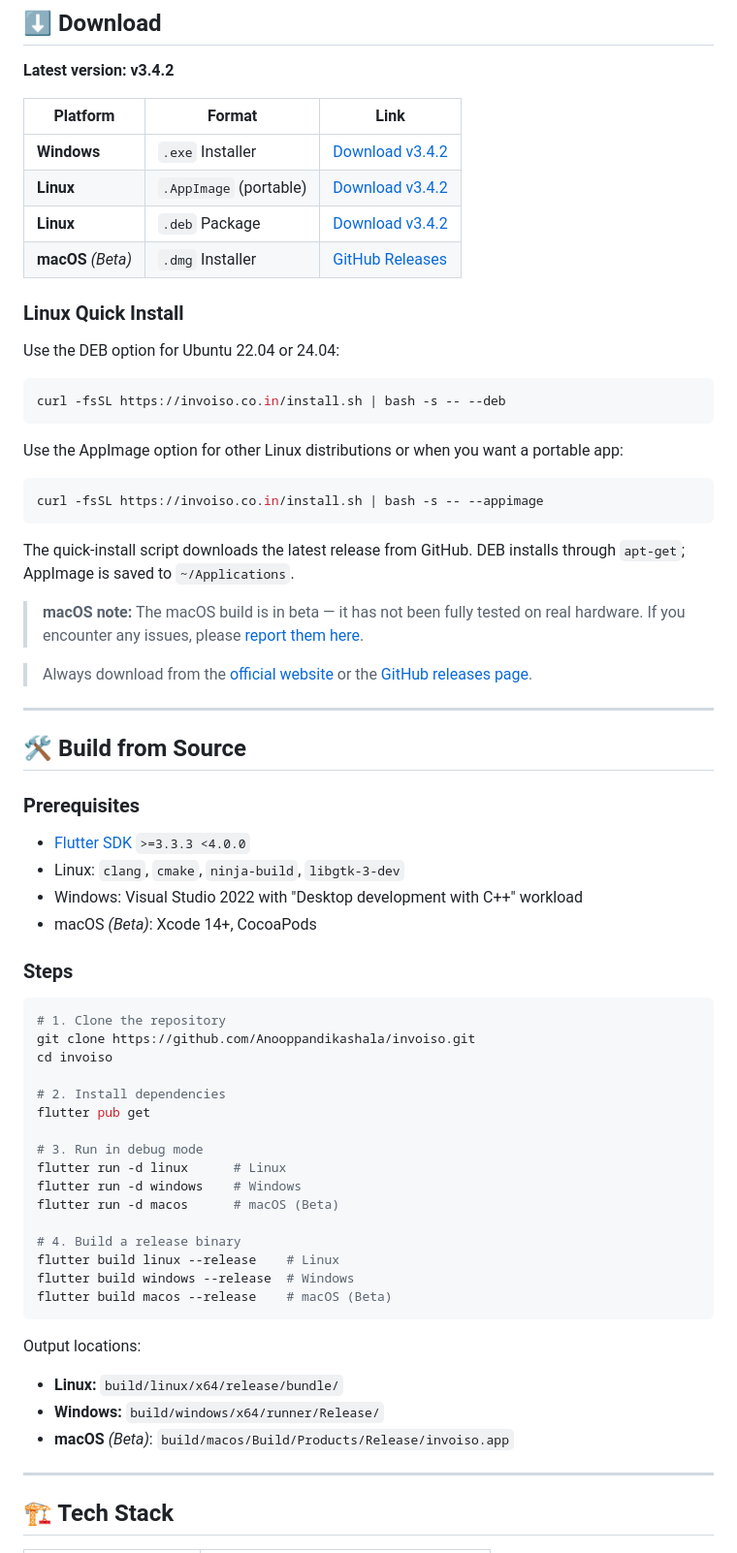
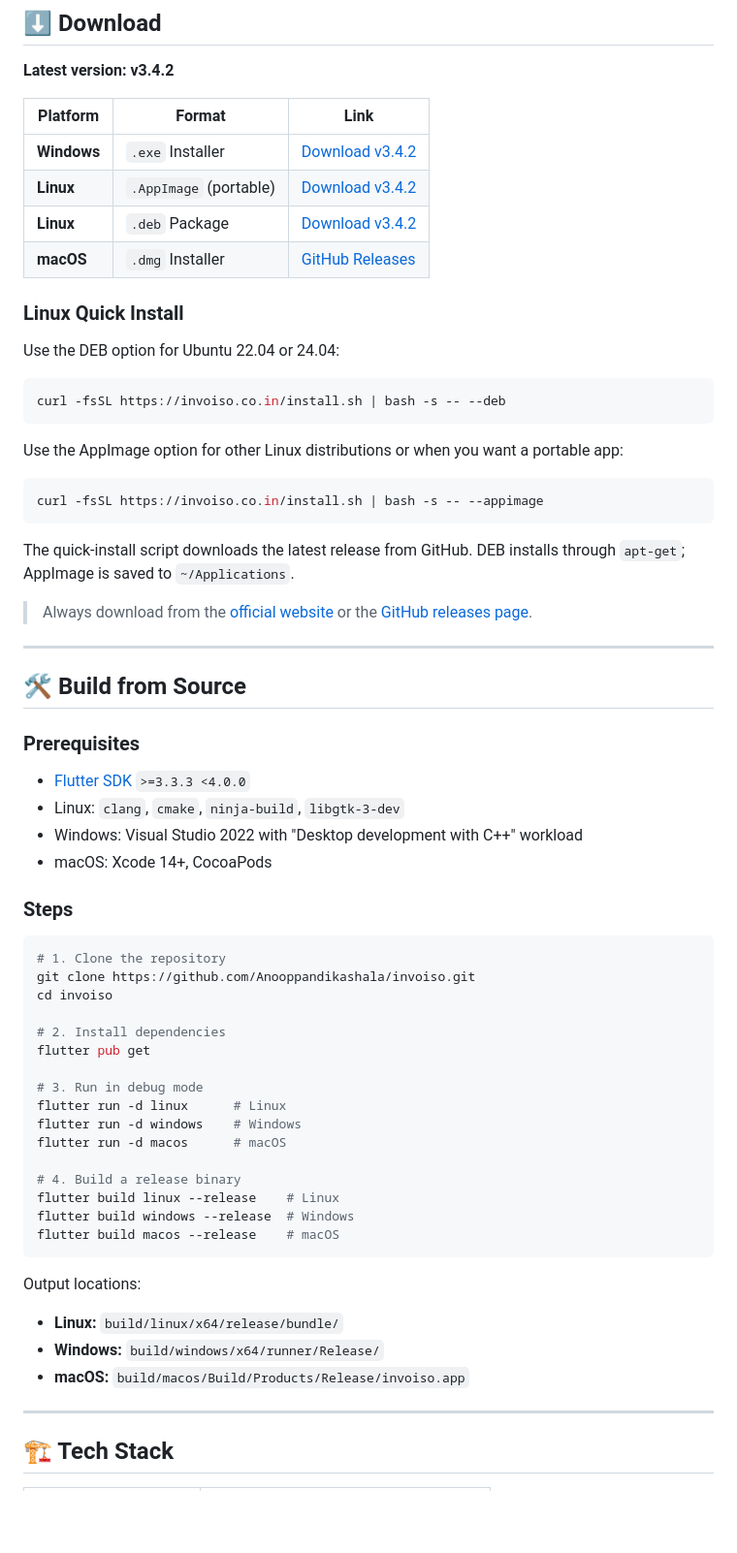
Before and after one commit to Anooppandikashala/invoiso, a Markdown page: README.md, the part around the change. Shown at 97% size. Drawn GitHub-style; blank space fills up the shorter version.

````diff
--- a/README.md
+++ b/README.md
@@ -113,7 +113,7 @@
 | **Windows** | `.exe` Installer | [Download v3.4.2](https://invoiso.co.in/download.html) |
 | **Linux** | `.AppImage` (portable) | [Download v3.4.2](https://invoiso.co.in/download.html) |
 | **Linux** | `.deb` Package | [Download v3.4.2](https://invoiso.co.in/download.html) |
-| **macOS** *(Beta)* | `.dmg` Installer | [GitHub Releases](https://github.com/Anooppandikashala/invoiso/releases/latest) |
+| **macOS** | `.dmg` Installer | [GitHub Releases](https://github.com/Anooppandikashala/invoiso/releases/latest) |
 
 ### Linux Quick Install
 
@@ -131,8 +131,6 @@ curl -fsSL https://invoiso.co.in/install.sh | bash -s -- --appimage
 
 The quick-install script downloads the latest release from GitHub. DEB installs through `apt-get`; AppImage is saved to `~/Applications`.
 
-> **macOS note:** The macOS build is in beta — it has not been fully tested on real hardware. If you encounter any issues, please [report them here](https://github.com/Anooppandikashala/invoiso/issues).
-
 > Always download from the [official website](https://invoiso.co.in/download.html) or the [GitHub releases page](https://github.com/Anooppandikashala/invoiso/releases/latest).
 
 ---
@@ -144,7 +142,7 @@ The quick-install script downloads the latest release from GitHub. DEB installs
 - [Flutter SDK](https://flutter.dev/docs/get-started/install) `>=3.3.3 <4.0.0`
 - Linux: `clang`, `cmake`, `ninja-build`, `libgtk-3-dev`
 - Windows: Visual Studio 2022 with "Desktop development with C++" workload
-- macOS *(Beta)*: Xcode 14+, CocoaPods
+- macOS: Xcode 14+, CocoaPods
 
 ### Steps
 
@@ -159,18 +157,18 @@ flutter pub get
 # 3. Run in debug mode
 flutter run -d linux      # Linux
 flutter run -d windows    # Windows
-flutter run -d macos      # macOS (Beta)
+flutter run -d macos      # macOS
 
 # 4. Build a release binary
 flutter build linux --release    # Linux
 flutter build windows --release  # Windows
-flutter build macos --release    # macOS (Beta)
+flutter build macos --release    # macOS
 ```
 
 Output locations:
 - **Linux:** `build/linux/x64/release/bundle/`
 - **Windows:** `build/windows/x64/runner/Release/`
-- **macOS** *(Beta)*: `build/macos/Build/Products/Release/invoiso.app`
+- **macOS:** `build/macos/Build/Products/Release/invoiso.app`
 
 ---
 
````
